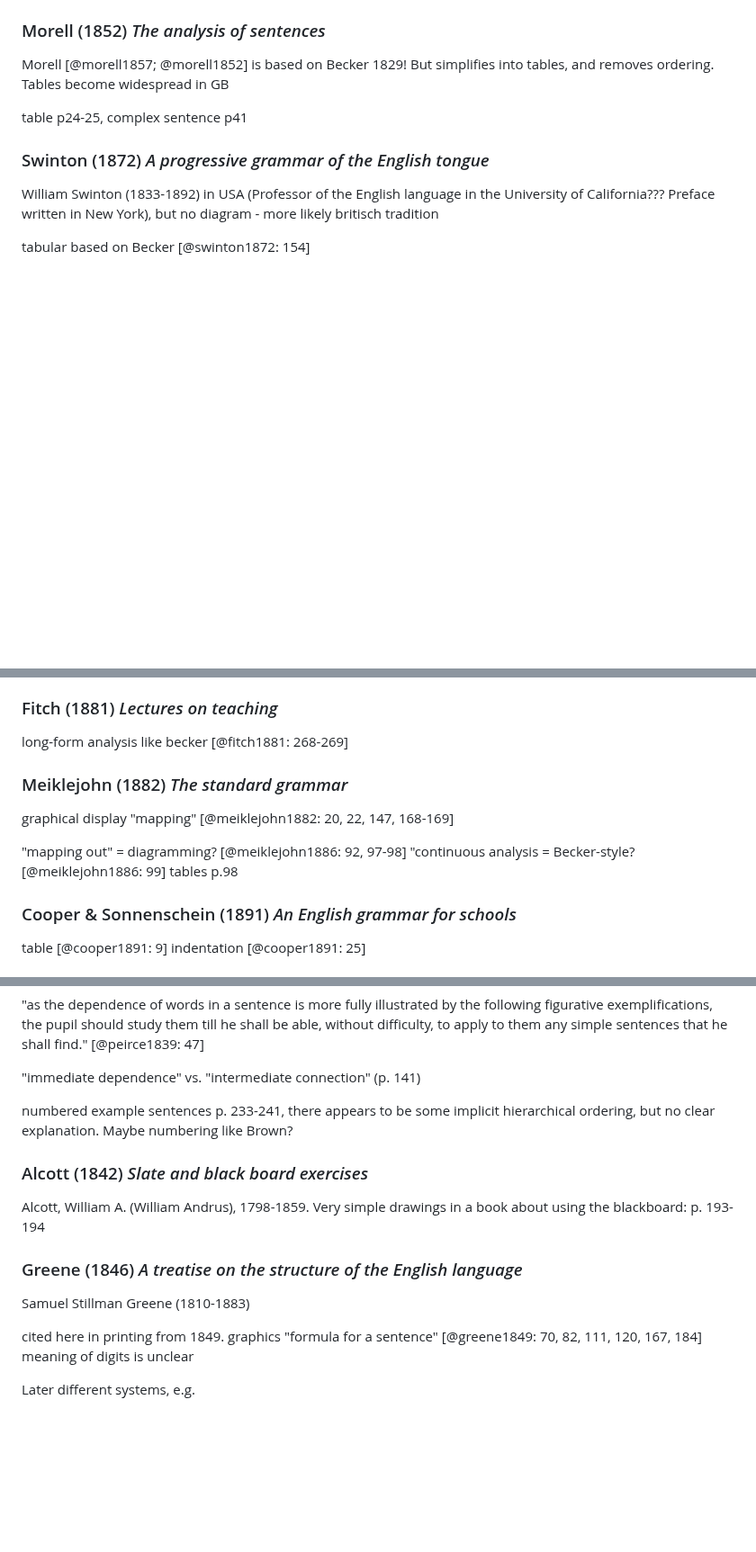
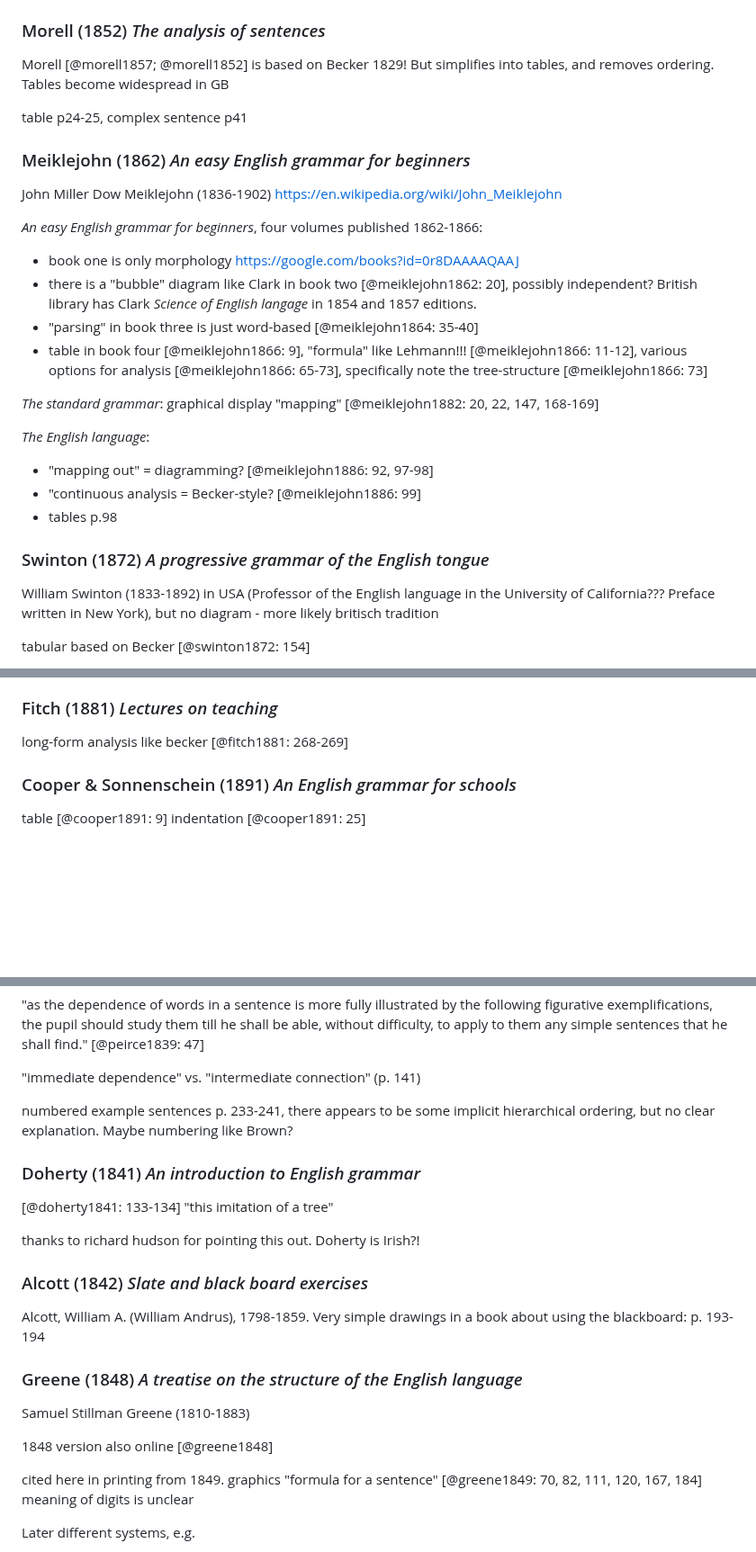
Before and after one commit to cysouw/graphicalgrammar, a Markdown page: text/english.md, 3 parts joined by grey strips. Shown at 90% size. Rendered like a GitHub page; blank space fills up the shorter version.

```diff
--- a/text/english.md
+++ b/text/english.md
@@ -77,6 +77,25 @@ Morell [@morell1857; @morell1852] is based on Becker 1829! But simplifies into t
 
 table p24-25, complex sentence p41
 
+### Meiklejohn (1862) *An easy English grammar for beginners*
+
+John Miller Dow Meiklejohn (1836-1902) https://en.wikipedia.org/wiki/John_Meiklejohn
+
+*An easy English grammar for beginners*, four volumes published 1862-1866:
+
+- book one is only morphology https://google.com/books?id=0r8DAAAAQAAJ
+- there is a "bubble" diagram like Clark in book two [@meiklejohn1862: 20], possibly independent? British library has Clark *Science of English langage* in 1854 and 1857 editions.
+- "parsing" in book three is just word-based [@meiklejohn1864: 35-40]
+- table in book four [@meiklejohn1866: 9], "formula" like Lehmann!!! [@meiklejohn1866: 11-12], various options for analysis [@meiklejohn1866: 65-73], specifically note the tree-structure [@meiklejohn1866: 73]
+
+*The standard grammar*: graphical display "mapping" [@meiklejohn1882: 20, 22, 147, 168-169]
+
+*The English language*:
+
+- "mapping out" = diagramming? [@meiklejohn1886: 92, 97-98]
+- "continuous analysis = Becker-style? [@meiklejohn1886: 99]
+- tables p.98
+
 ### Swinton (1872) *A progressive grammar of the English tongue*
 
 William Swinton (1833-1892) in USA (Professor of the English language in the University of California??? Preface written in New York), but no diagram - more likely britisch tradition
@@ -99,14 +118,6 @@ first edition [@mason1858] no tables
 ### Fitch (1881) *Lectures on teaching*
 
 long-form analysis like becker [@fitch1881: 268-269]
-
-### Meiklejohn (1882) *The standard grammar*
-
-graphical display "mapping" [@meiklejohn1882: 20, 22, 147, 168-169]
-
-"mapping out" = diagramming? [@meiklejohn1886: 92, 97-98]
-"continuous analysis = Becker-style? [@meiklejohn1886: 99]
-tables p.98
 
 ### Cooper & Sonnenschein (1891) *An English grammar for schools*
 
@@ -212,13 +223,21 @@ new book [@barrett1859] proposing 21 different relations (p.28), the numbers are
 
 numbered example sentences p. 233-241, there appears to be some implicit hierarchical ordering, but no clear explanation. Maybe numbering like Brown?
 
+### Doherty (1841) *An introduction to English grammar*
+
+[@doherty1841: 133-134] "this imitation of a tree"
+
+thanks to richard hudson for pointing this out. Doherty is Irish?!
+
 ### Alcott (1842) *Slate and black board exercises*
 
 Alcott, William A. (William Andrus), 1798-1859. Very simple drawings in a book about using the blackboard: p. 193-194
 
-### Greene (1846) *A treatise on the structure of the English language*
+### Greene (1848) *A treatise on the structure of the English language*
 
 Samuel Stillman Greene (1810-1883)
+
+1848 version also online [@greene1848]
 
 cited here in printing from 1849. graphics "formula for a sentence" [@greene1849: 70, 82, 111, 120, 167, 184] meaning of digits is unclear
 
```
Also changed, not shown: other parts of text/english.md (+5 -1 lines), text/other.md (+13 -13 lines).
